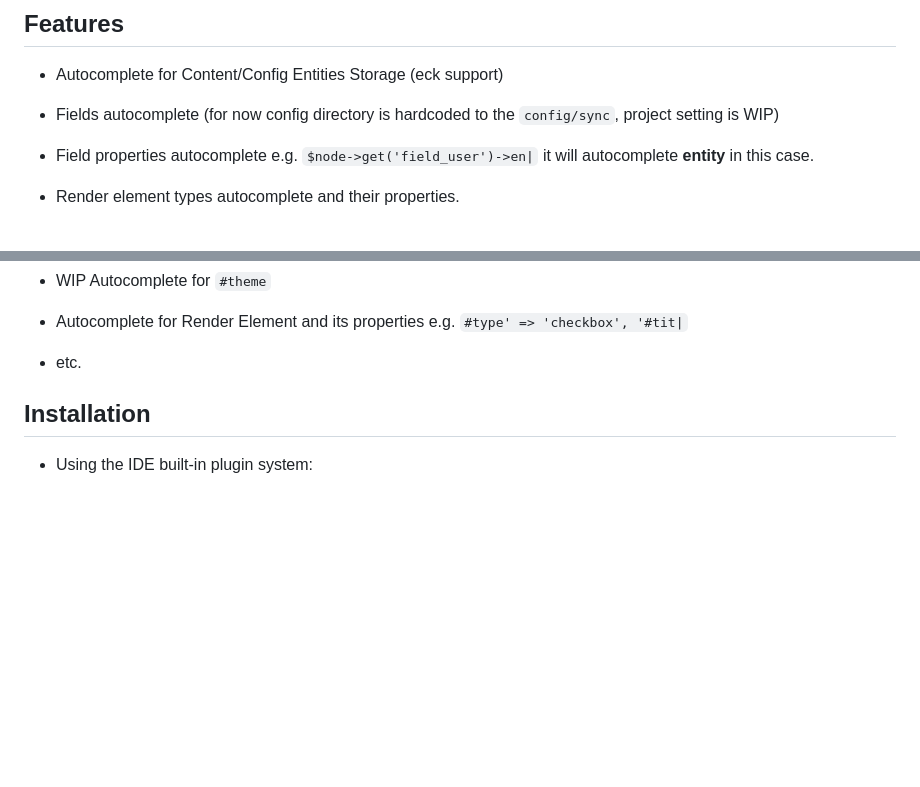
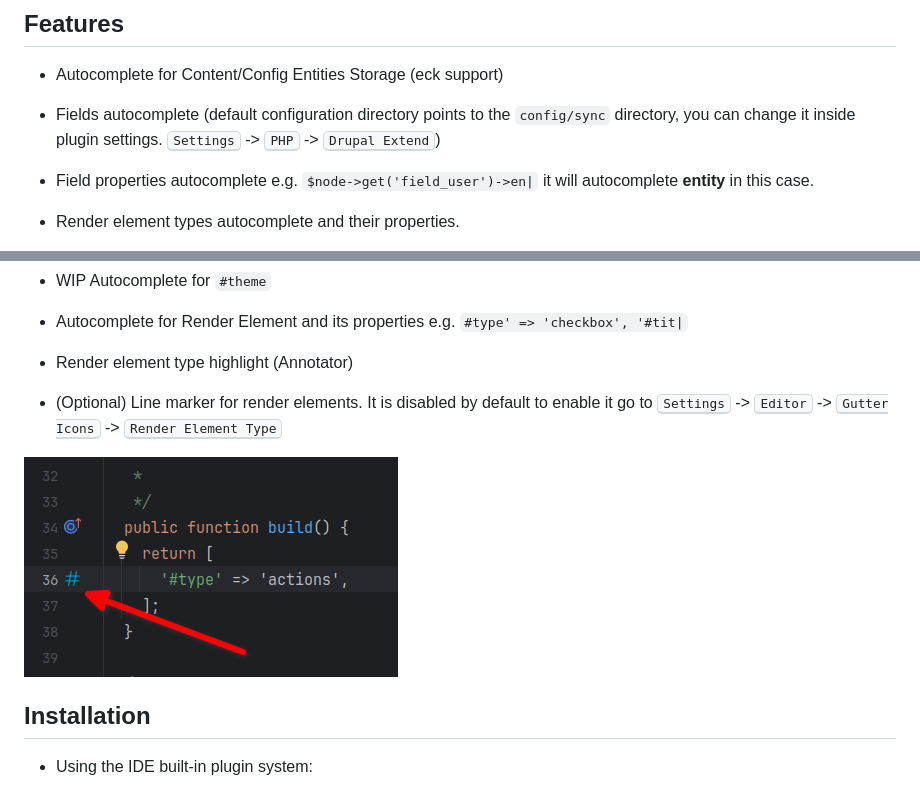
Before and after one commit to nvelychenko/drupal-extend, a Markdown page: README.md, 2 parts joined by grey strips. Rendered like a GitHub page; pictures changed too: assets/line_marker_example.png (added); blank space fills up the shorter version.

Commit message:
doc: Added new features to the README.

```diff
--- a/README.md
+++ b/README.md
@@ -9,7 +9,7 @@ The plugin is enhancement for your Drupal development experience.
 ## Features
 * Autocomplete for Content/Config Entities Storage (eck support)
 
-* Fields autocomplete (for now config directory is hardcoded to the `config/sync`, project setting is WIP)
+* Fields autocomplete (default configuration directory points to the `config/sync` directory, you can change it inside plugin settings. <kbd>Settings</kbd> -> <kbd>PHP</kbd> -> <kbd>Drupal Extend</kbd>)
 
 * Field properties autocomplete e.g. `$node->get('field_user')->en|` it will autocomplete **entity** in this case.
 
@@ -29,7 +29,11 @@ The plugin is enhancement for your Drupal development experience.
 
 * Autocomplete for Render Element and its properties e.g. `#type' => 'checkbox', '#tit|`
 
-* etc.
+* Render element type highlight (Annotator)
+
+* (Optional) Line marker for render elements. It is disabled by default to enable it go to <kbd>Settings</kbd> -> <kbd>Editor</kbd> -> <kbd>Gutter Icons</kbd> -> <kbd>Render Element Type</kbd>
+
+![Render Element line marker example](./assets/line_marker_example.png)
 
 ## Installation
 
```
